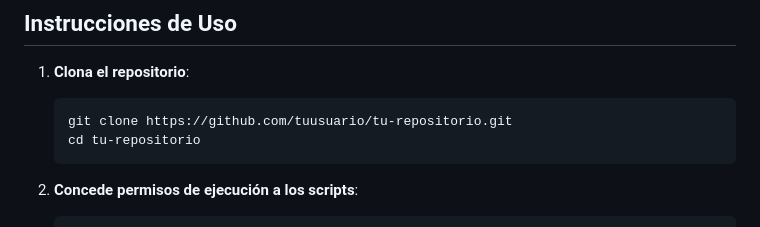
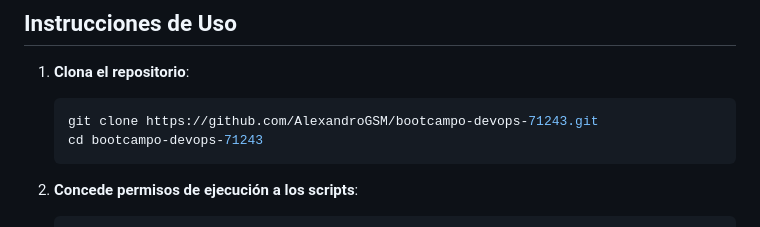
Before and after one commit to AlexandroGSM/bootcampo-devops-71243, a Markdown page: Entrega4/README.md, the part around the change. GitHub-like rendering.

Commit message:
Corrección en README.md

````diff
--- a/Entrega4/README.md
+++ b/Entrega4/README.md
@@ -18,8 +18,8 @@ Este proyecto contiene scripts para instalar Apache Tomcat 10 en un sistema Linu
 1. **Clona el repositorio**:
 
     ```bash
-    git clone https://github.com/tuusuario/tu-repositorio.git
-    cd tu-repositorio
+    git clone https://github.com/AlexandroGSM/bootcampo-devops-71243.git
+    cd bootcampo-devops-71243
     ```
 
 2. **Concede permisos de ejecución a los scripts**:
````
